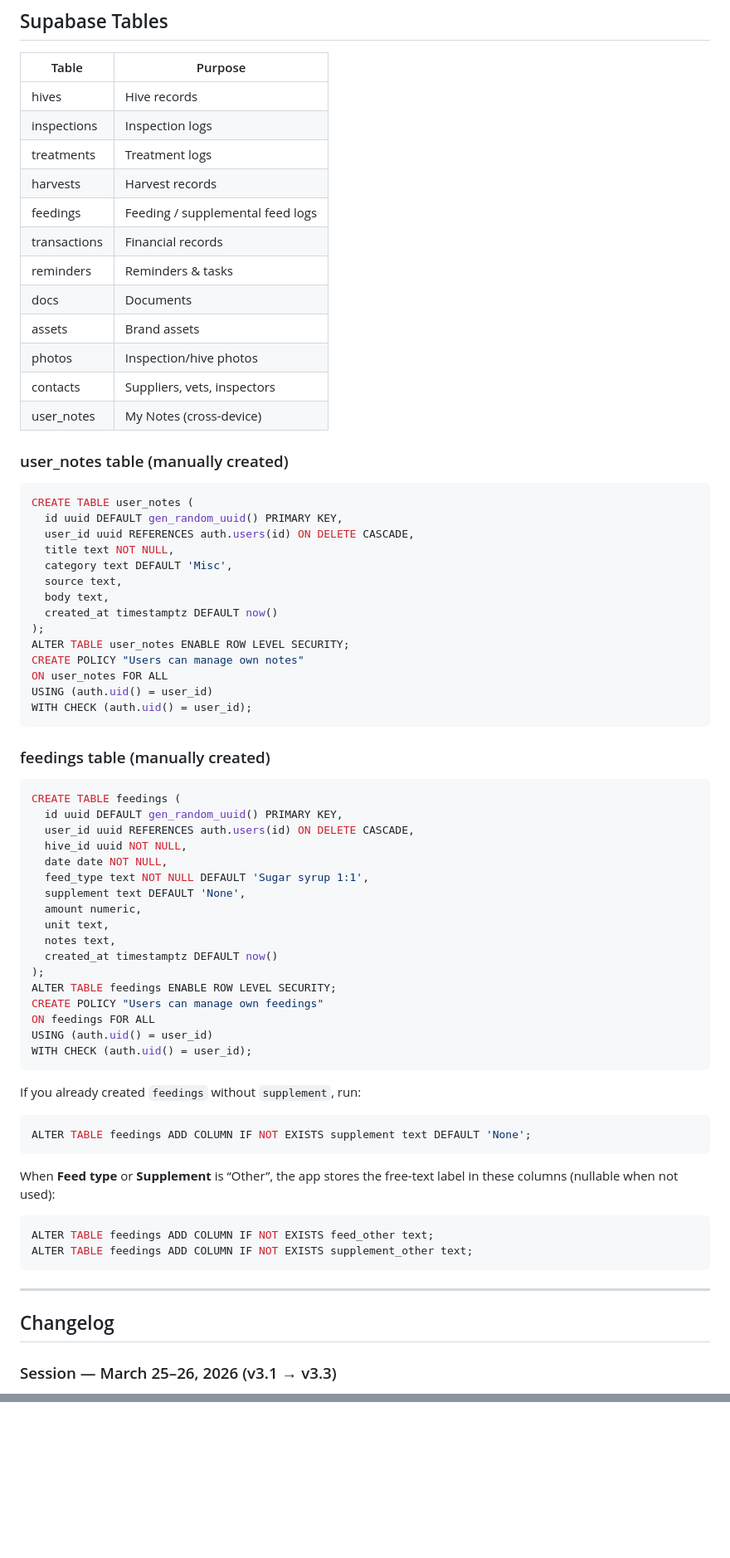
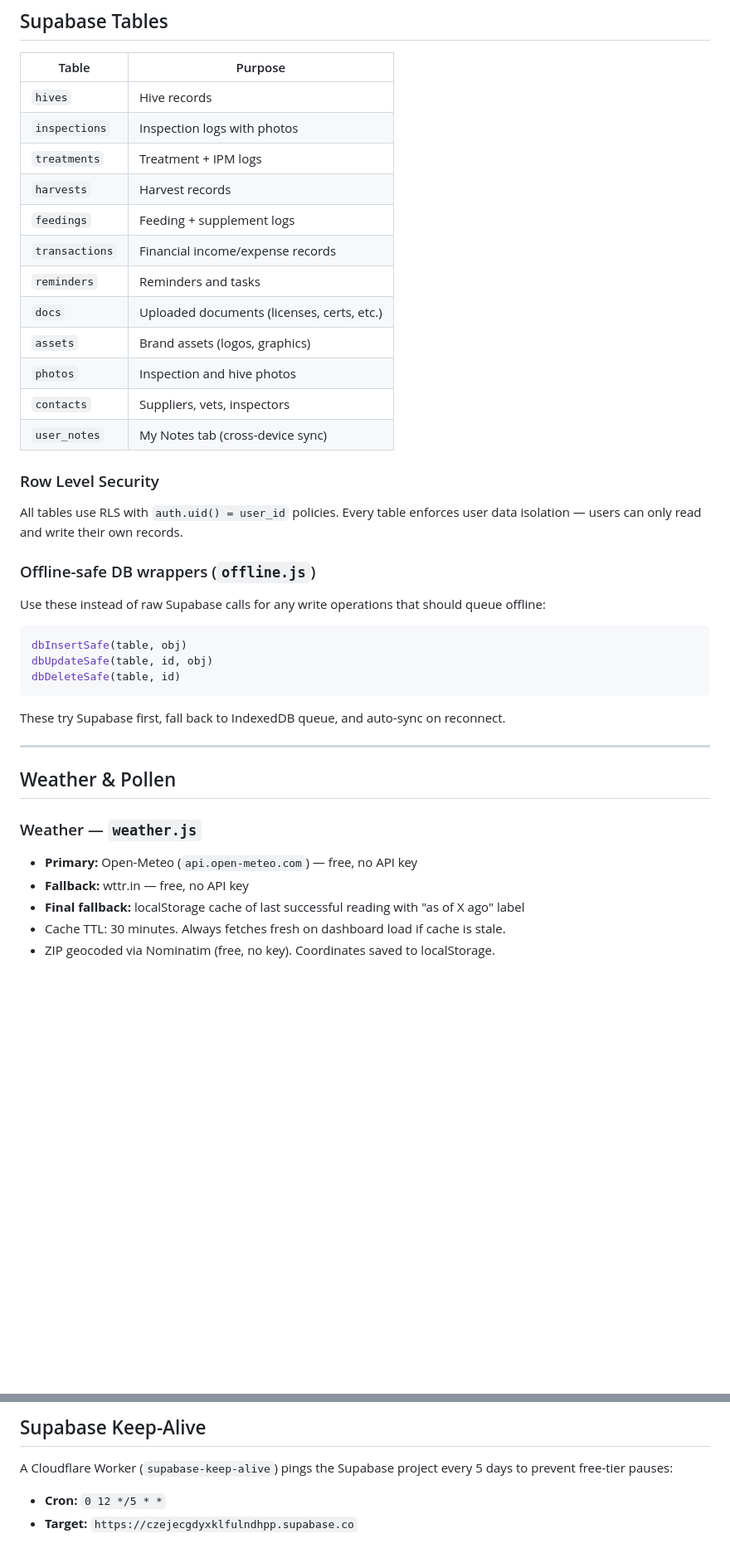
Before and after one commit to bootstrapbees/apiaryhq, a Markdown page: README.md, 2 parts joined by grey strips. Shown at 83% size. GitHub-like rendering; blank space fills up the shorter version.

Commit message:
Update README — reflect current app state, file structure, and deployment rules

````diff
--- a/README.md
+++ b/README.md
@@ -68,74 +78,39 @@ The service worker must be at `/sw.js`, not `/js/sw.js`.
 
 | Table | Purpose |
 |-------|---------|
-| hives | Hive records |
-| inspections | Inspection logs |
-| treatments | Treatment logs |
-| harvests | Harvest records |
-| feedings | Feeding / supplemental feed logs |
-| transactions | Financial records |
-| reminders | Reminders & tasks |
-| docs | Documents |
-| assets | Brand assets |
-| photos | Inspection/hive photos |
-| contacts | Suppliers, vets, inspectors |
-| user_notes | My Notes (cross-device) |
+| `hives` | Hive records |
+| `inspections` | Inspection logs with photos |
+| `treatments` | Treatment + IPM logs |
+| `harvests` | Harvest records |
+| `feedings` | Feeding + supplement logs |
+| `transactions` | Financial income/expense records |
+| `reminders` | Reminders and tasks |
+| `docs` | Uploaded documents (licenses, certs, etc.) |
+| `assets` | Brand assets (logos, graphics) |
+| `photos` | Inspection and hive photos |
+| `contacts` | Suppliers, vets, inspectors |
+| `user_notes` | My Notes tab (cross-device sync) |
 
-### user_notes table (manually created)
-```sql
-CREATE TABLE user_notes (
-  id uuid DEFAULT gen_random_uuid() PRIMARY KEY,
-  user_id uuid REFERENCES auth.users(id) ON DELETE CASCADE,
-  title text NOT NULL,
-  category text DEFAULT 'Misc',
-  source text,
-  body text,
-  created_at timestamptz DEFAULT now()
-);
-ALTER TABLE user_notes ENABLE ROW LEVEL SECURITY;
-CREATE POLICY "Users can manage own notes"
-ON user_notes FOR ALL
-USING (auth.uid() = user_id)
-WITH CHECK (auth.uid() = user_id);
+### Row Level Security
+All tables use RLS with `auth.uid() = user_id` policies. Every table enforces user data isolation — users can only read and write their own records.
+
+### Offline-safe DB wrappers (`offline.js`)
+Use these instead of raw Supabase calls for any write operations that should queue offline:
+```javascript
+dbInsertSafe(table, obj)
+dbUpdateSafe(table, id, obj)
+dbDeleteSafe(table, id)
 ```
-
-### feedings table (manually created)
-```sql
-CREATE TABLE feedings (
-  id uuid DEFAULT gen_random_uuid() PRIMARY KEY,
-  user_id uuid REFERENCES auth.users(id) ON DELETE CASCADE,
-  hive_id uuid NOT NULL,
-  date date NOT NULL,
-  feed_type text NOT NULL DEFAULT 'Sugar syrup 1:1',
-  supplement text DEFAULT 'None',
-  amount numeric,
-  unit text,
-  notes text,
-  created_at timestamptz DEFAULT now()
-);
-ALTER TABLE feedings ENABLE ROW LEVEL SECURITY;
-CREATE POLICY "Users can manage own feedings"
-ON feedings FOR ALL
-USING (auth.uid() = user_id)
-WITH CHECK (auth.uid() = user_id);
-```
-
-If you already created `feedings` without `supplement`, run:
-
-```sql
-ALTER TABLE feedings ADD COLUMN IF NOT EXISTS supplement text DEFAULT 'None';
-```
-
-When **Feed type** or **Supplement** is “Other”, the app stores the free-text label in these columns (nullable when not used):
-
-```sql
-ALTER TABLE feedings ADD COLUMN IF NOT EXISTS feed_other text;
-ALTER TABLE feedings ADD COLUMN IF NOT EXISTS supplement_other text;
-```
+These try Supabase first, fall back to IndexedDB queue, and auto-sync on reconnect.
 
 ---
 
-## Changelog
+## Weather & Pollen
 
-### Session — March 25–26, 2026 (v3.1 → v3.3)
+### Weather — `weather.js`
+- **Primary:** Open-Meteo (`api.open-meteo.com`) — free, no API key
+- **Fallback:** wttr.in — free, no API key
+- **Final fallback:** localStorage cache of last successful reading with "as of X ago" label
+- Cache TTL: 30 minutes. Always fetches fresh on dashboard load if cache is stale.
+- ZIP geocoded via Nominatim (free, no key). Coordinates saved to localStorage.
 
@@ -201,0 +186,5 @@ Hidden on dashboard tab, visible on all other tabs. Controlled in `ui.js` `showT
+## Supabase Keep-Alive
+
+A Cloudflare Worker (`supabase-keep-alive`) pings the Supabase project every 5 days to prevent free-tier pauses:
+- **Cron:** `0 12 */5 * *`
+- **Target:** `https://czejecgdyxklfulndhpp.supabase.co`
````
Also changed, not shown: other parts of README.md (+114 -95 lines).
